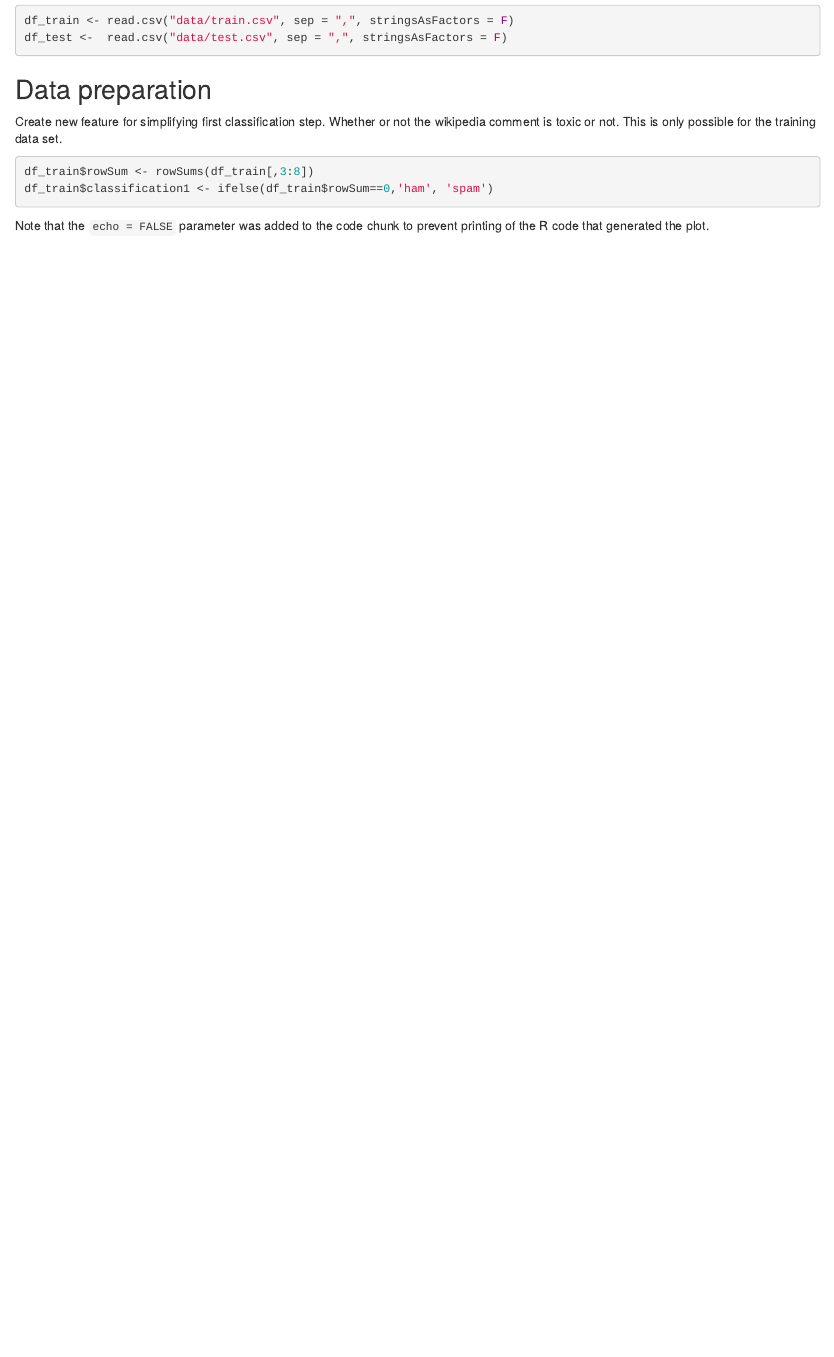
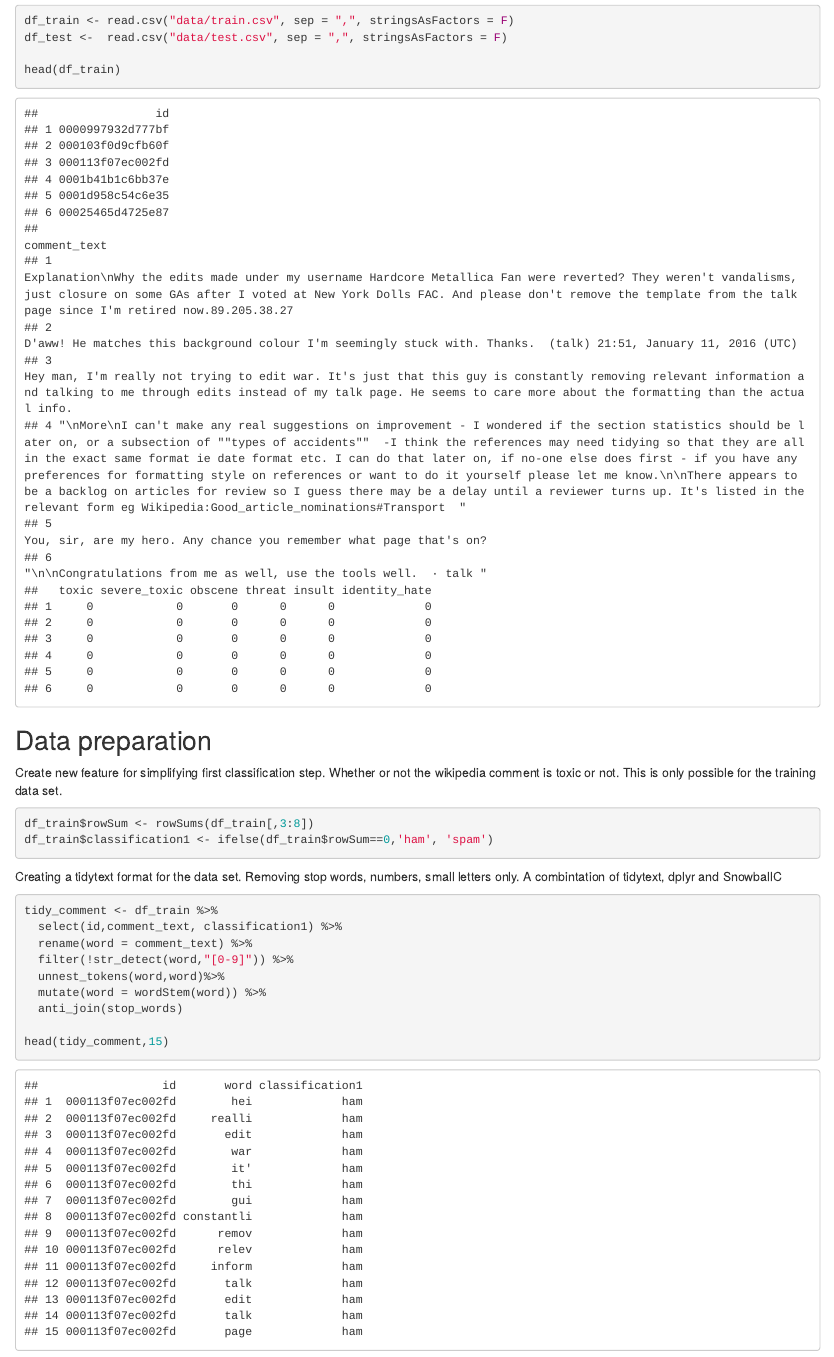
Before and after one commit to HerrPatrick/ToxicTextClassification, an R Markdown document (ToxicDocument.Rmd): the page in a window 1100 px wide, from 420 px down. The pictures show the output file ToxicDocument.html that the author committed with the source, opened offline.

Commit message:
Added tidytext format

````diff
--- a/ToxicDocument.Rmd
+++ b/ToxicDocument.Rmd
@@ -26,6 +26,7 @@ library(SnowballC)
 df_train <- read.csv("data/train.csv", sep = ",", stringsAsFactors = F)
 df_test <-  read.csv("data/test.csv", sep = ",", stringsAsFactors = F)
 
+head(df_train)
 ```
 ## Data preparation
 Create new feature for simplifying first classification step. Whether or not the wikipedia comment is toxic or not. This is only possible for the training data set.
@@ -35,4 +36,15 @@ df_train$rowSum <- rowSums(df_train[,3:8])
 df_train$classification1 <- ifelse(df_train$rowSum==0,'ham', 'spam')
 ```
 
-Note that the `echo = FALSE` parameter was added to the code chunk to prevent printing of the R code that generated the plot.
+Creating a tidytext format for the data set. Removing stop words, numbers, small letters only. A combintation of tidytext, dplyr and SnowballC
+```{r tidytext , message=FALSE, warning=FALSE}
+tidy_comment <- df_train %>%
+  select(id,comment_text, classification1) %>%
+  rename(word = comment_text) %>%
+  filter(!str_detect(word,"[0-9]")) %>%
+  unnest_tokens(word,word)%>%
+  mutate(word = wordStem(word)) %>%
+  anti_join(stop_words)
+
+head(tidy_comment,15)
+```
````
Also changed, not shown: ToxicDocument.html.
